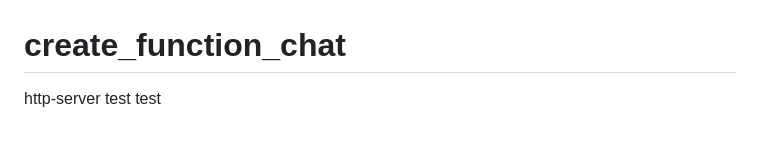
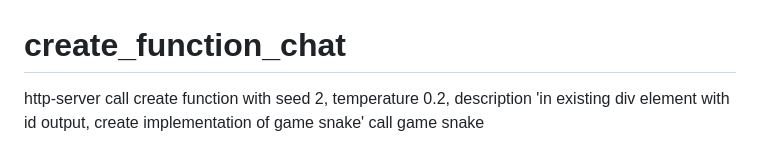
Before and after one commit to neuroidss/create_function_chat, a Markdown page: README.md, the part around one of its changes. Drawn GitHub-style.

```diff
--- a/README.md
+++ b/README.md
@@ -1,6 +1,6 @@
 # create_function_chat
 
 http-server
-test
-test
+call create function with seed 2, temperature 0.2, description 'in existing div element with id output, create implementation of game snake'
+call game snake
 
```
Also changed, not shown: other parts of README.md (+2 -1 lines).
